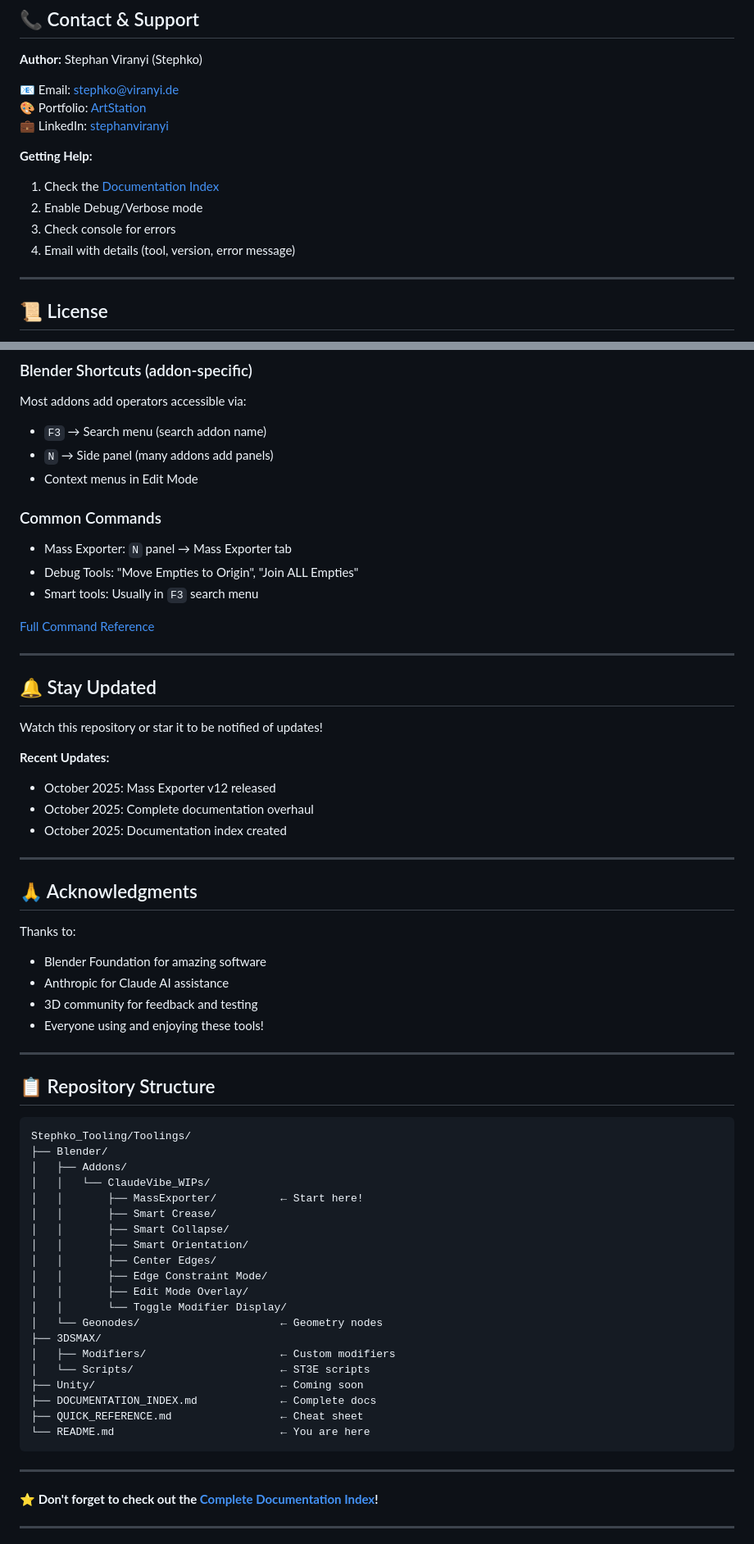
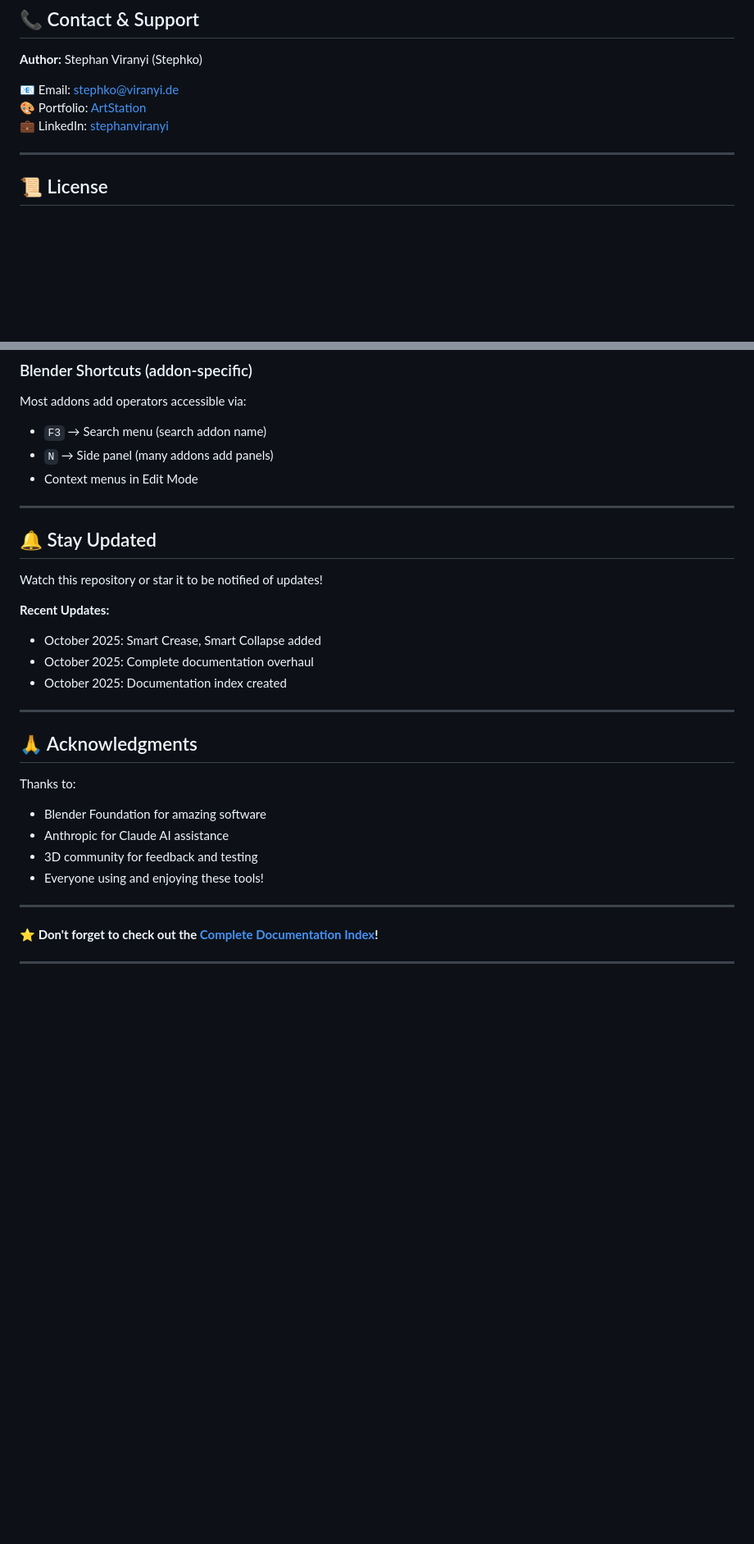
Before and after one commit to Stephk0/Toolings, a Markdown page: README.md, 2 parts joined by grey strips. Shown: that part at 82% size. Drawn GitHub-style; blank space fills up the shorter version.

````diff
--- a/README.md
+++ b/README.md
@@ -185,11 +145,6 @@ While this is primarily a personal toolset, feedback and suggestions are welcome
 🎨 Portfolio: [ArtStation](https://www.artstation.com/stephko)
 💼 LinkedIn: [stephanviranyi](https://www.linkedin.com/in/stephanviranyi/)
 
-**Getting Help:**
-1. Check the [Documentation Index](DOCUMENTATION_INDEX.md)
-2. Enable Debug/Verbose mode
-3. Check console for errors
-4. Email with details (tool, version, error message)
 
 ---
 
@@ -320,12 +200,6 @@ Most addons add operators accessible via:
 - `N` → Side panel (many addons add panels)
 - Context menus in Edit Mode
 
-### Common Commands
-- Mass Exporter: `N` panel → Mass Exporter tab
-- Debug Tools: "Move Empties to Origin", "Join ALL Empties"
-- Smart tools: Usually in `F3` search menu
-
-[Full Command Reference](QUICK_REFERENCE.md)
 
 ---
 
@@ -334,7 +208,7 @@ Most addons add operators accessible via:
 Watch this repository or star it to be notified of updates!
 
 **Recent Updates:**
-- October 2025: Mass Exporter v12 released
+- October 2025: Smart Crease, Smart Collapse added
 - October 2025: Complete documentation overhaul
 - October 2025: Documentation index created
 
@@ -350,33 +224,6 @@ Thanks to:
 
 ---
 
-## 📋 Repository Structure
-
-```
-Stephko_Tooling/Toolings/
-├── Blender/
-│   ├── Addons/
-│   │   └── ClaudeVibe_WIPs/
-│   │       ├── MassExporter/          ← Start here!
-│   │       ├── Smart Crease/
-│   │       ├── Smart Collapse/
-│   │       ├── Smart Orientation/
-│   │       ├── Center Edges/
-│   │       ├── Edge Constraint Mode/
-│   │       ├── Edit Mode Overlay/
-│   │       └── Toggle Modifier Display/
-│   └── Geonodes/                      ← Geometry nodes
-├── 3DSMAX/
-│   ├── Modifiers/                     ← Custom modifiers
-│   └── Scripts/                       ← ST3E scripts
-├── Unity/                             ← Coming soon
-├── DOCUMENTATION_INDEX.md             ← Complete docs
-├── QUICK_REFERENCE.md                 ← Cheat sheet
-└── README.md                          ← You are here
-```
-
----
-
 **⭐ Don't forget to check out the [Complete Documentation Index](DOCUMENTATION_INDEX.md)!**
 
 ---
````
Also changed, not shown: other parts of README.md (+6 -121 lines), 1 other file.
